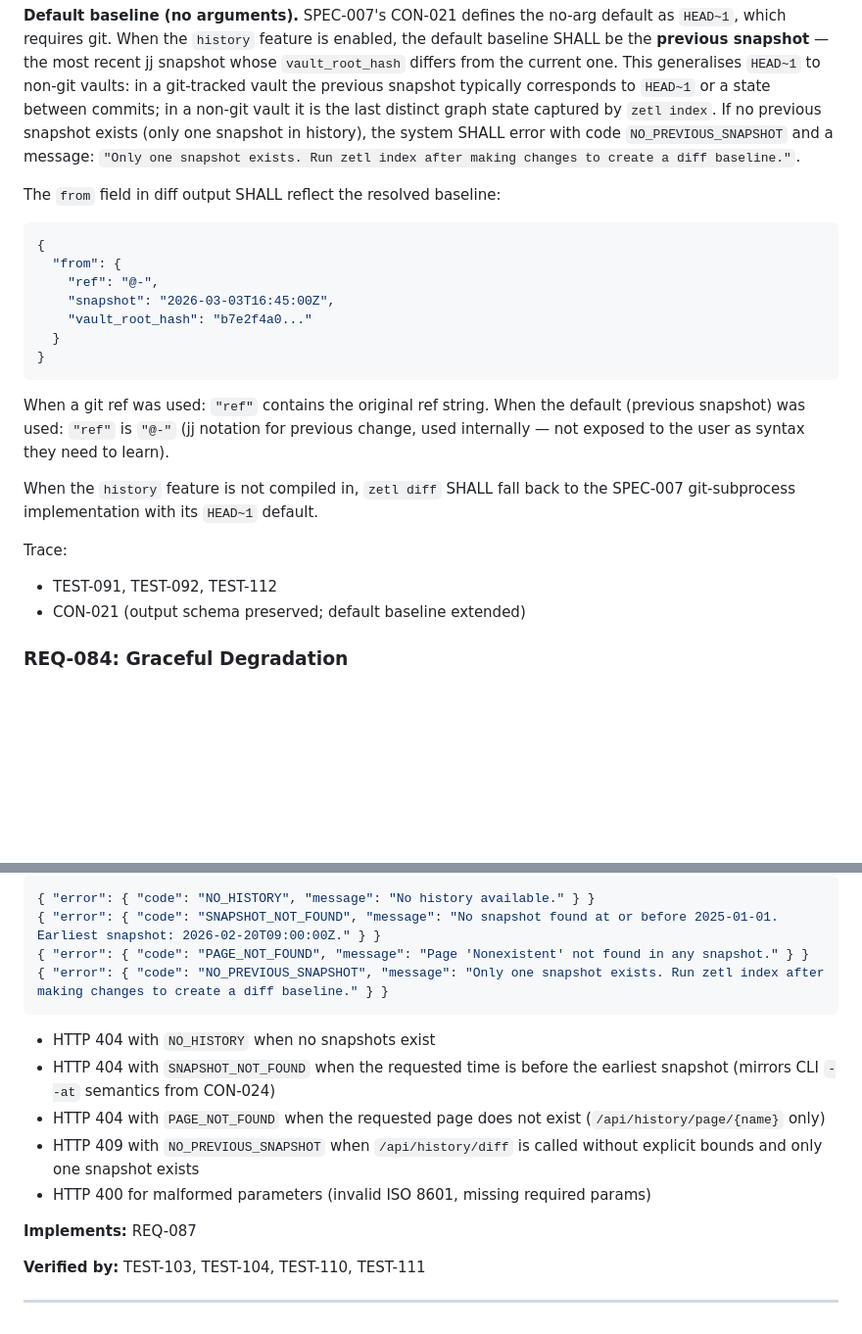
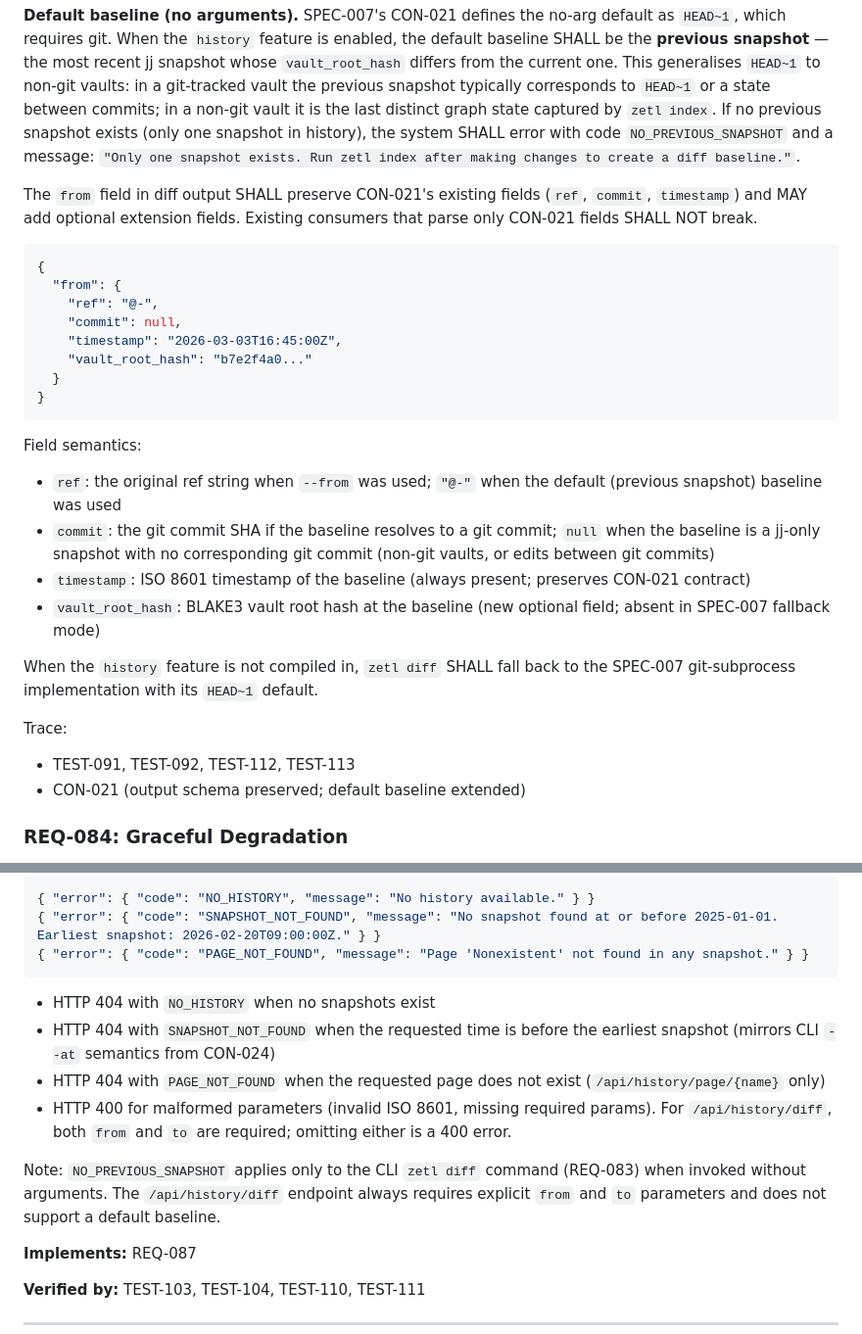
Before and after one commit to anuna-research/zetl, a Markdown page: specs/SPEC-017.md, 2 parts joined by grey strips. Shown at 98% size. Drawn GitHub-style; blank space fills up the shorter version.

Commit message:
fix(spec): resolve CON-021 schema compat, API bounds, and trace gap
- P1: Preserve CON-021 from.ref/commit/timestamp fields in diff output;
  commit is null (not absent) for jj-only snapshots; vault_root_hash
  is an additive extension field
- P2: Remove NO_PREVIOUS_SNAPSHOT from CON-027 API error model;
  /api/history/diff always requires explicit from/to params (400 if
  missing); NO_PREVIOUS_SNAPSHOT applies only to CLI zetl diff no-arg
- P3: Add TEST-113 to REQ-083 trace list

Co-Authored-By: Claude Opus 4.6 <noreply@anthropic.com>

````diff
--- a/specs/SPEC-017.md
+++ b/specs/SPEC-017.md
@@ -548,24 +548,29 @@ The implementation SHALL use jj-lib instead of git subprocesses. When `--from` i
 
 **Default baseline (no arguments).** SPEC-007's CON-021 defines the no-arg default as `HEAD~1`, which requires git. When the `history` feature is enabled, the default baseline SHALL be the **previous snapshot** — the most recent jj snapshot whose `vault_root_hash` differs from the current one. This generalises `HEAD~1` to non-git vaults: in a git-tracked vault the previous snapshot typically corresponds to `HEAD~1` or a state between commits; in a non-git vault it is the last distinct graph state captured by `zetl index`. If no previous snapshot exists (only one snapshot in history), the system SHALL error with code `NO_PREVIOUS_SNAPSHOT` and a message: `"Only one snapshot exists. Run zetl index after making changes to create a diff baseline."`.
 
-The `from` field in diff output SHALL reflect the resolved baseline:
+The `from` field in diff output SHALL preserve CON-021's existing fields (`ref`, `commit`, `timestamp`) and MAY add optional extension fields. Existing consumers that parse only CON-021 fields SHALL NOT break.
 
 ```json
 {
   "from": {
     "ref": "@-",
-    "snapshot": "2026-03-03T16:45:00Z",
+    "commit": null,
+    "timestamp": "2026-03-03T16:45:00Z",
     "vault_root_hash": "b7e2f4a0..."
   }
 }
 ```
 
-When a git ref was used: `"ref"` contains the original ref string. When the default (previous snapshot) was used: `"ref"` is `"@-"` (jj notation for previous change, used internally — not exposed to the user as syntax they need to learn).
+Field semantics:
+- `ref`: the original ref string when `--from` was used; `"@-"` when the default (previous snapshot) baseline was used
+- `commit`: the git commit SHA if the baseline resolves to a git commit; `null` when the baseline is a jj-only snapshot with no corresponding git commit (non-git vaults, or edits between git commits)
+- `timestamp`: ISO 8601 timestamp of the baseline (always present; preserves CON-021 contract)
+- `vault_root_hash`: BLAKE3 vault root hash at the baseline (new optional field; absent in SPEC-007 fallback mode)
 
 When the `history` feature is not compiled in, `zetl diff` SHALL fall back to the SPEC-007 git-subprocess implementation with its `HEAD~1` default.
 
 Trace:
-- TEST-091, TEST-092, TEST-112
+- TEST-091, TEST-092, TEST-112, TEST-113
 - CON-021 (output schema preserved; default baseline extended)
 
 ### REQ-084: Graceful Degradation
@@ -1382,14 +1387,14 @@ Returns a `GraphDelta` between two time points:
 { "error": { "code": "NO_HISTORY", "message": "No history available." } }
 { "error": { "code": "SNAPSHOT_NOT_FOUND", "message": "No snapshot found at or before 2025-01-01. Earliest snapshot: 2026-02-20T09:00:00Z." } }
 { "error": { "code": "PAGE_NOT_FOUND", "message": "Page 'Nonexistent' not found in any snapshot." } }
-{ "error": { "code": "NO_PREVIOUS_SNAPSHOT", "message": "Only one snapshot exists. Run zetl index after making changes to create a diff baseline." } }
 ```
 
 - HTTP 404 with `NO_HISTORY` when no snapshots exist
 - HTTP 404 with `SNAPSHOT_NOT_FOUND` when the requested time is before the earliest snapshot (mirrors CLI `--at` semantics from CON-024)
 - HTTP 404 with `PAGE_NOT_FOUND` when the requested page does not exist (`/api/history/page/{name}` only)
-- HTTP 409 with `NO_PREVIOUS_SNAPSHOT` when `/api/history/diff` is called without explicit bounds and only one snapshot exists
-- HTTP 400 for malformed parameters (invalid ISO 8601, missing required params)
+- HTTP 400 for malformed parameters (invalid ISO 8601, missing required params). For `/api/history/diff`, both `from` and `to` are required; omitting either is a 400 error.
+
+Note: `NO_PREVIOUS_SNAPSHOT` applies only to the CLI `zetl diff` command (REQ-083) when invoked without arguments. The `/api/history/diff` endpoint always requires explicit `from` and `to` parameters and does not support a default baseline.
 
 **Implements:** REQ-087
 
````
